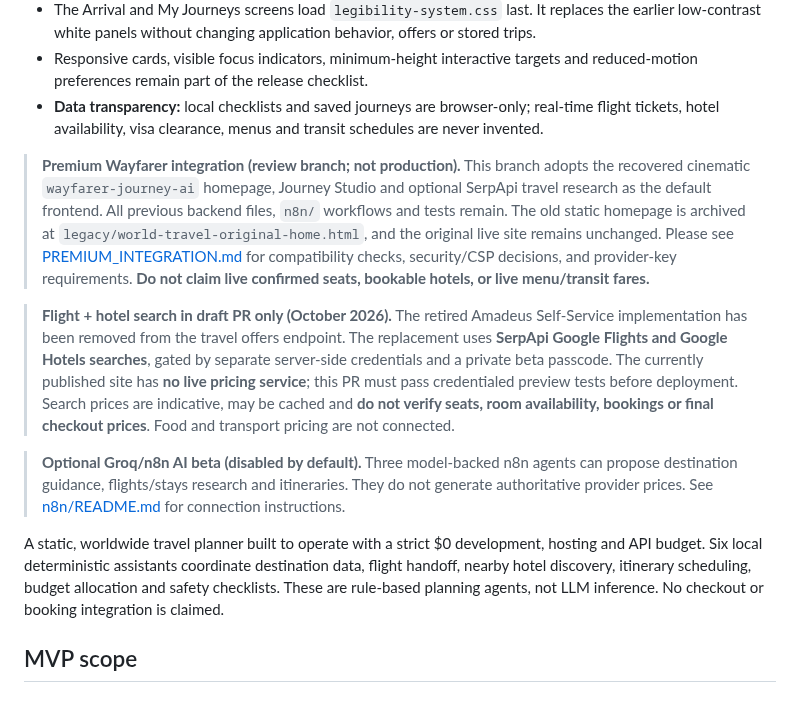
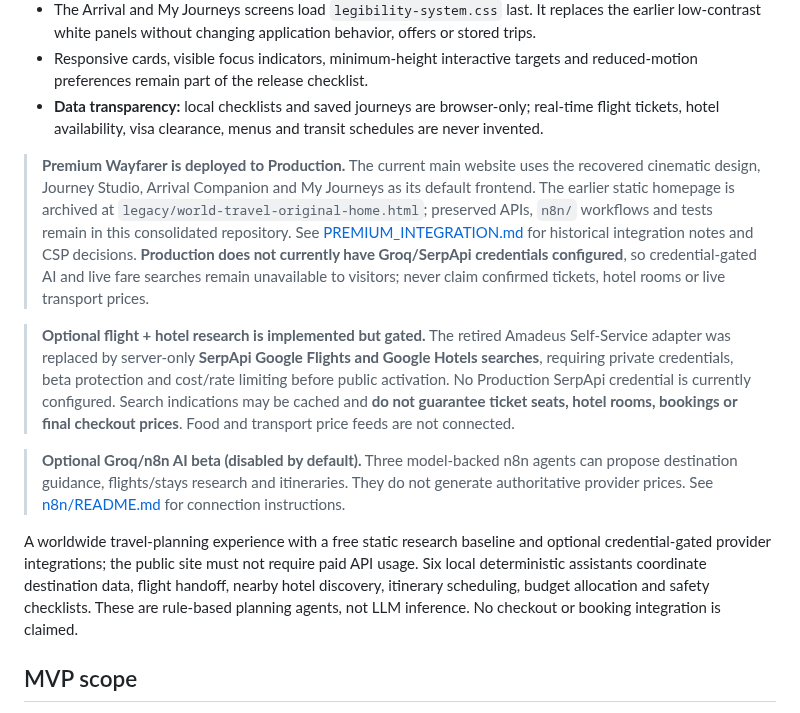
Before and after one commit to teldigi5-wq/wayfarer-world-travel, a Markdown page: README.md, the part around the change. Drawn GitHub-style.

Commit message:
docs(release): describe production premium site and correctly gated provider features

```diff
--- a/README.md
+++ b/README.md
@@ -15,14 +15,14 @@
 - **Data transparency:** local checklists and saved journeys are browser-only; real-time flight tickets, hotel availability, visa clearance, menus and transit schedules are never invented.
 
 
-> **Premium Wayfarer integration (review branch; not production).** This branch adopts the recovered cinematic `wayfarer-journey-ai` homepage, Journey Studio and optional SerpApi travel research as the default frontend. All previous backend files, `n8n/` workflows and tests remain. The old static homepage is archived at `legacy/world-travel-original-home.html`, and the original live site remains unchanged. Please see [PREMIUM_INTEGRATION.md](PREMIUM_INTEGRATION.md) for compatibility checks, security/CSP decisions, and provider-key requirements. **Do not claim live confirmed seats, bookable hotels, or live menu/transit fares.**
+> **Premium Wayfarer is deployed to Production.** The current main website uses the recovered cinematic design, Journey Studio, Arrival Companion and My Journeys as its default frontend. The earlier static homepage is archived at `legacy/world-travel-original-home.html`; preserved APIs, `n8n/` workflows and tests remain in this consolidated repository. See [PREMIUM_INTEGRATION.md](PREMIUM_INTEGRATION.md) for historical integration notes and CSP decisions. **Production does not currently have Groq/SerpApi credentials configured**, so credential-gated AI and live fare searches remain unavailable to visitors; never claim confirmed tickets, hotel rooms or live transport prices.
 
 
-> **Flight + hotel search in draft PR only (October 2026).** The retired Amadeus Self-Service implementation has been removed from the travel offers endpoint. The replacement uses **SerpApi Google Flights and Google Hotels searches**, gated by separate server-side credentials and a private beta passcode. The currently published site has **no live pricing service**; this PR must pass credentialed preview tests before deployment. Search prices are indicative, may be cached and **do not verify seats, room availability, bookings or final checkout prices**. Food and transport pricing are not connected.
+> **Optional flight + hotel research is implemented but gated.** The retired Amadeus Self-Service adapter was replaced by server-only **SerpApi Google Flights and Google Hotels searches**, requiring private credentials, beta protection and cost/rate limiting before public activation. No Production SerpApi credential is currently configured. Search indications may be cached and **do not guarantee ticket seats, hotel rooms, bookings or final checkout prices**. Food and transport price feeds are not connected.
 
 > **Optional Groq/n8n AI beta (disabled by default).** Three model-backed n8n agents can propose destination guidance, flights/stays research and itineraries. They do not generate authoritative provider prices. See [n8n/README.md](n8n/README.md) for connection instructions.
 
-A static, worldwide travel planner built to operate with a strict $0 development, hosting and API budget. Six local deterministic assistants coordinate destination data, flight handoff, nearby hotel discovery, itinerary scheduling, budget allocation and safety checklists. These are rule-based planning agents, not LLM inference. No checkout or booking integration is claimed.
+A worldwide travel-planning experience with a free static research baseline and optional credential-gated provider integrations; the public site must not require paid API usage. Six local deterministic assistants coordinate destination data, flight handoff, nearby hotel discovery, itinerary scheduling, budget allocation and safety checklists. These are rule-based planning agents, not LLM inference. No checkout or booking integration is claimed.
 
 ## MVP scope
 
```
